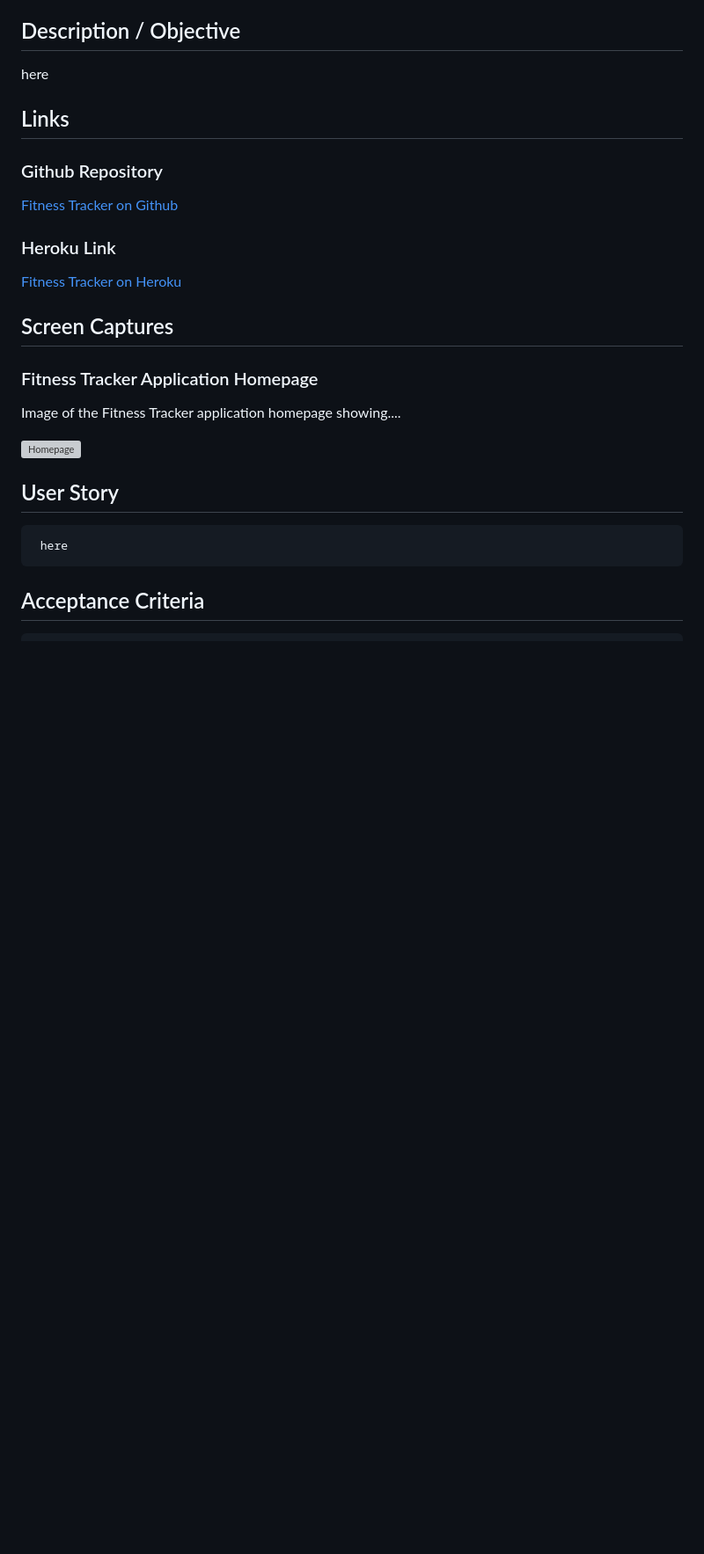
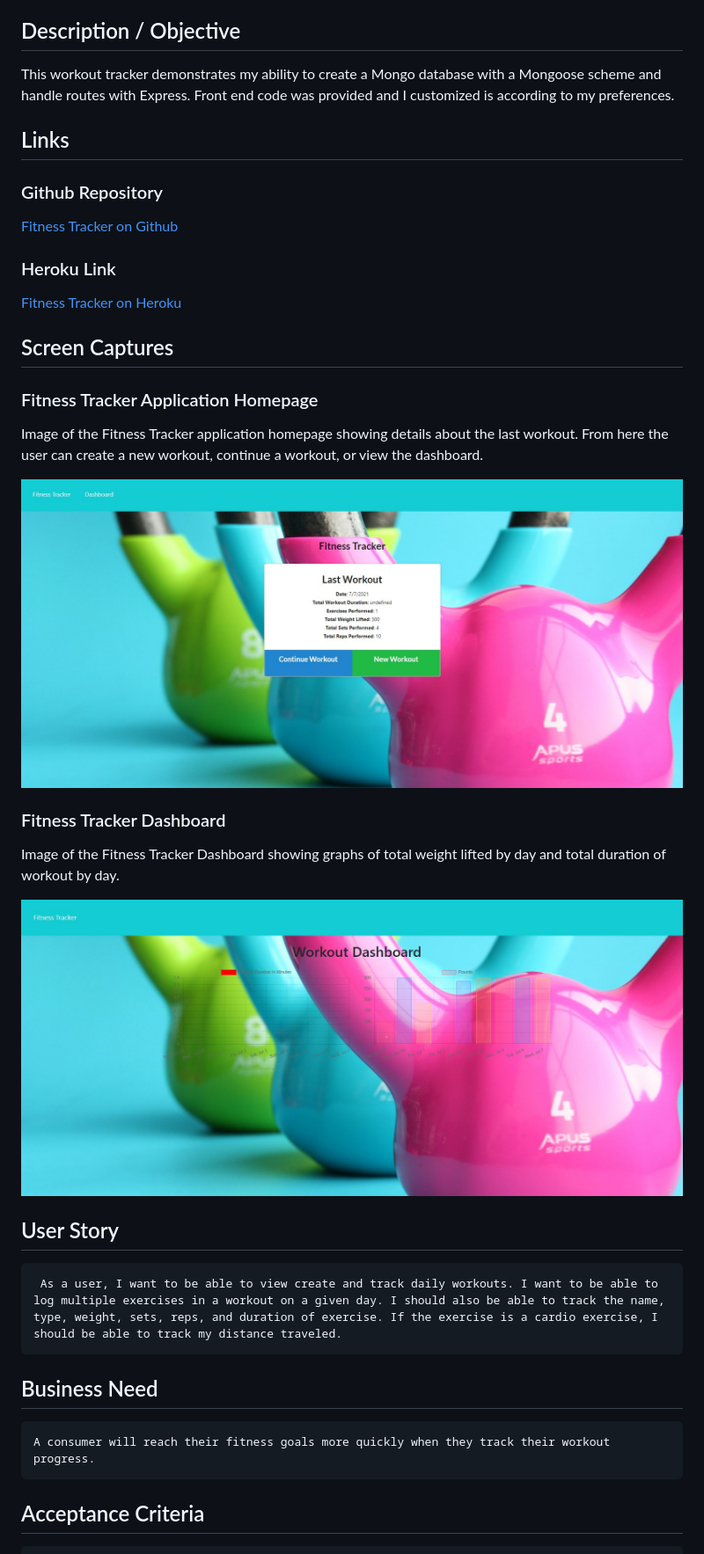
Before and after one commit to NDaruwalla/fitness-tracker, a Markdown page: README.md, the part around the change printed below. Shown: that part at 88% size. Rendered like a GitHub page; pictures changed too: public/images/dashboard.jpg (added), public/images/homepage.jpg (added); blank space fills up the shorter version; grey boxes are pictures that could not be loaded.

Commit message:
added fitness tracker homepage and dashboard screen captures; completed additional readme sections

````diff
--- a/README.md
+++ b/README.md
@@ -19,7 +20,7 @@
   - [Questions](#questions)
 
   ## Description / Objective
-  here
+  This workout tracker demonstrates my ability to create a Mongo database with a Mongoose scheme and handle routes with Express. Front end code was provided and I customized is according to my preferences.
 
   ## Links
   ### Github Repository
@@ -30,18 +31,25 @@
 
   ## Screen Captures
 
+  ### Fitness Tracker Application Homepage
 
+  Image of the Fitness Tracker application homepage showing details about the last workout. From here the user can create a new workout, continue a workout, or view the dashboard.
 
-   ### Fitness Tracker Application Homepage
-  Image of the Fitness Tracker application homepage showing....
+  ![Homepage](public/images/homepage.jpg)
 
- ![Homepage](./images/homepage.png)
+  ### Fitness Tracker Dashboard
+  Image of the Fitness Tracker Dashboard showing graphs of total weight lifted by day and total duration of workout by day.
+
+  ![Dashboard](public/images/dashboard.jpg)
 
 
   ## User Story
    ```md
-    here
+    As a user, I want to be able to view create and track daily workouts. I want to be able to log multiple exercises in a workout on a given day. I should also be able to track the name, type, weight, sets, reps, and duration of exercise. If the exercise is a cardio exercise, I should be able to track my distance traveled.
   ```
+  ## Business Need
+
+    A consumer will reach their fitness goals more quickly when they track their workout progress.
 
   ## Acceptance Criteria
   ```md
````
Also changed, not shown: other parts of README.md (+16 -4 lines).
